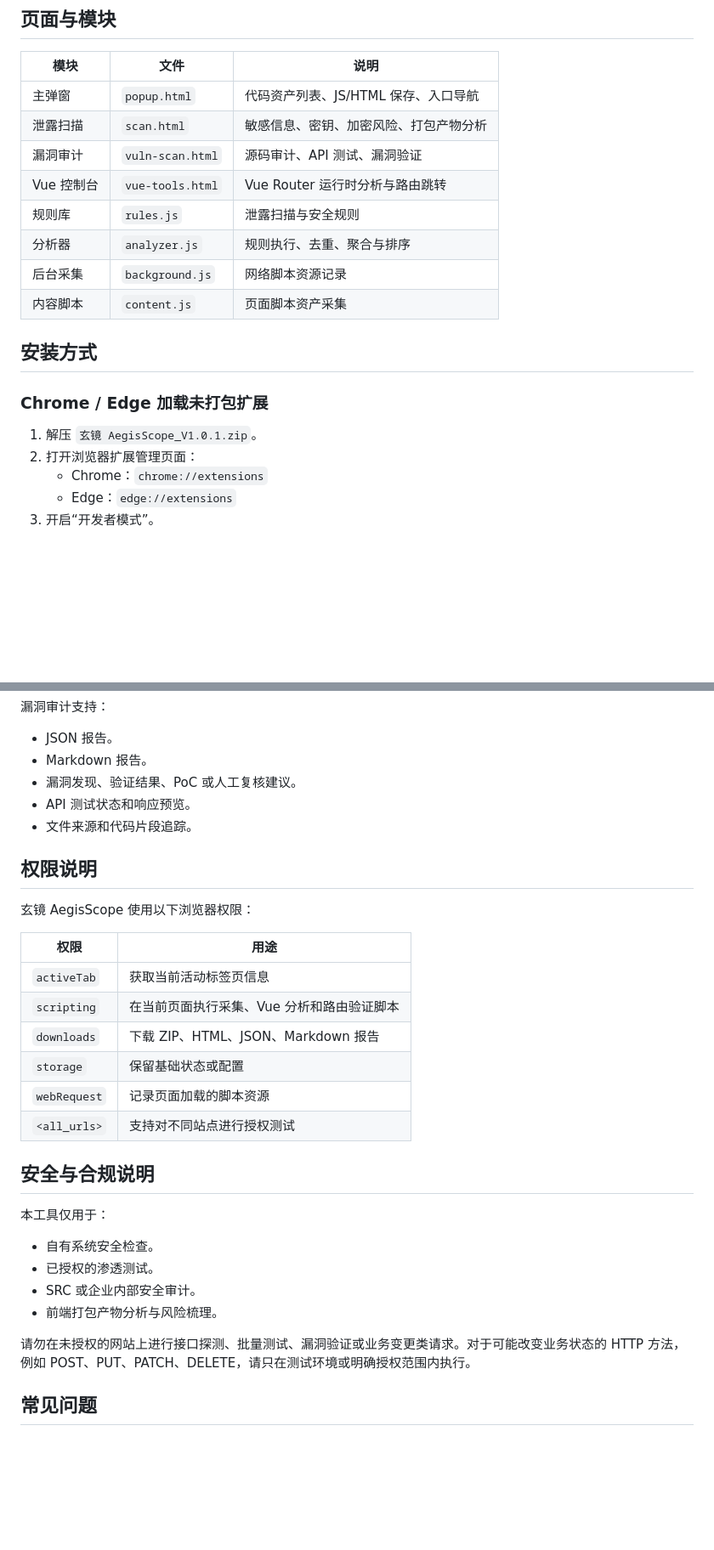
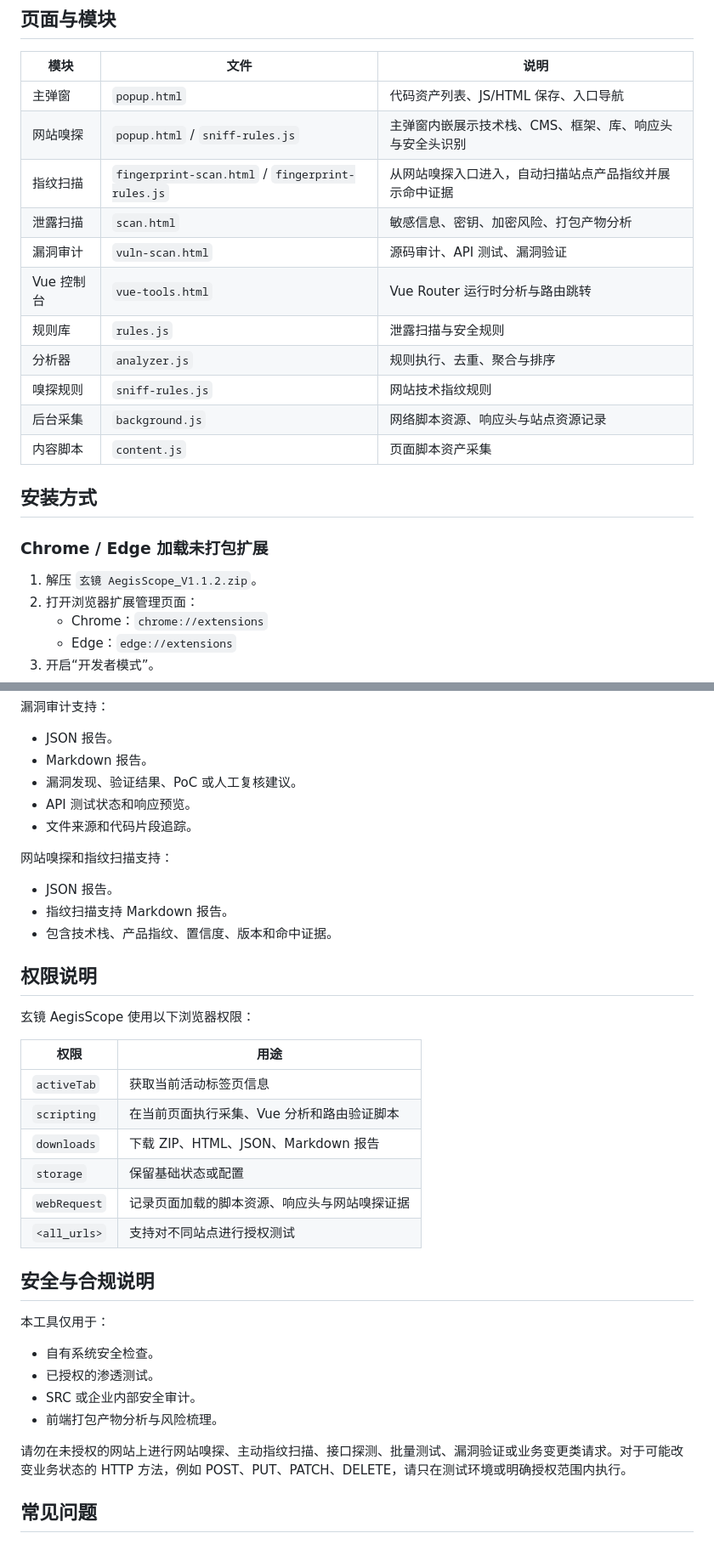
Before and after one commit to flagqaz/AegisScope, a Markdown page: README.md, 2 parts joined by grey strips. Shown at 85% size. GitHub-like rendering; blank space fills up the shorter version.

```diff
--- a/README.md
+++ b/README.md
@@ -143,19 +159,22 @@ Vue 工具模块用于分析当前页面中的 Vue / Vue Router 运行时实例
 | 模块 | 文件 | 说明 |
 | --- | --- | --- |
 | 主弹窗 | `popup.html` | 代码资产列表、JS/HTML 保存、入口导航 |
+| 网站嗅探 | `popup.html` / `sniff-rules.js` | 主弹窗内嵌展示技术栈、CMS、框架、库、响应头与安全头识别 |
+| 指纹扫描 | `fingerprint-scan.html` / `fingerprint-rules.js` | 从网站嗅探入口进入，自动扫描站点产品指纹并展示命中证据 |
 | 泄露扫描 | `scan.html` | 敏感信息、密钥、加密风险、打包产物分析 |
 | 漏洞审计 | `vuln-scan.html` | 源码审计、API 测试、漏洞验证 |
 | Vue 控制台 | `vue-tools.html` | Vue Router 运行时分析与路由跳转 |
 | 规则库 | `rules.js` | 泄露扫描与安全规则 |
 | 分析器 | `analyzer.js` | 规则执行、去重、聚合与排序 |
-| 后台采集 | `background.js` | 网络脚本资源记录 |
+| 嗅探规则 | `sniff-rules.js` | 网站技术指纹规则 |
+| 后台采集 | `background.js` | 网络脚本资源、响应头与站点资源记录 |
 | 内容脚本 | `content.js` | 页面脚本资产采集 |
 
 ## 安装方式
 
 ### Chrome / Edge 加载未打包扩展
 
-1. 解压 `玄镜 AegisScope_V1.0.1.zip`。
+1. 解压 `玄镜 AegisScope_V1.1.2.zip`。
 2. 打开浏览器扩展管理页面：
    - Chrome：`chrome://extensions`
    - Edge：`edge://extensions`
@@ -242,6 +277,12 @@ Vue 工具模块用于分析当前页面中的 Vue / Vue Router 运行时实例
 - API 测试状态和响应预览。
 - 文件来源和代码片段追踪。
 
+网站嗅探和指纹扫描支持：
+
+- JSON 报告。
+- 指纹扫描支持 Markdown 报告。
+- 包含技术栈、产品指纹、置信度、版本和命中证据。
+
 ## 权限说明
 
 玄镜 AegisScope 使用以下浏览器权限：
@@ -252,7 +293,7 @@ Vue 工具模块用于分析当前页面中的 Vue / Vue Router 运行时实例
 | `scripting` | 在当前页面执行采集、Vue 分析和路由验证脚本 |
 | `downloads` | 下载 ZIP、HTML、JSON、Markdown 报告 |
 | `storage` | 保留基础状态或配置 |
-| `webRequest` | 记录页面加载的脚本资源 |
+| `webRequest` | 记录页面加载的脚本资源、响应头与网站嗅探证据 |
 | `<all_urls>` | 支持对不同站点进行授权测试 |
 
 ## 安全与合规说明
@@ -264,7 +305,7 @@ Vue 工具模块用于分析当前页面中的 Vue / Vue Router 运行时实例
 - SRC 或企业内部安全审计。
 - 前端打包产物分析与风险梳理。
 
-请勿在未授权的网站上进行接口探测、批量测试、漏洞验证或业务变更类请求。对于可能改变业务状态的 HTTP 方法，例如 POST、PUT、PATCH、DELETE，请只在测试环境或明确授权范围内执行。
+请勿在未授权的网站上进行网站嗅探、主动指纹扫描、接口探测、批量测试、漏洞验证或业务变更类请求。对于可能改变业务状态的 HTTP 方法，例如 POST、PUT、PATCH、DELETE，请只在测试环境或明确授权范围内执行。
 
 ## 常见问题
 
```
Also changed, not shown: other parts of README.md (+46 -5 lines), docs/images/fingerprint-scan-overview.png (added), docs/images/site-sniff-overview.png (added), 13 other files.
